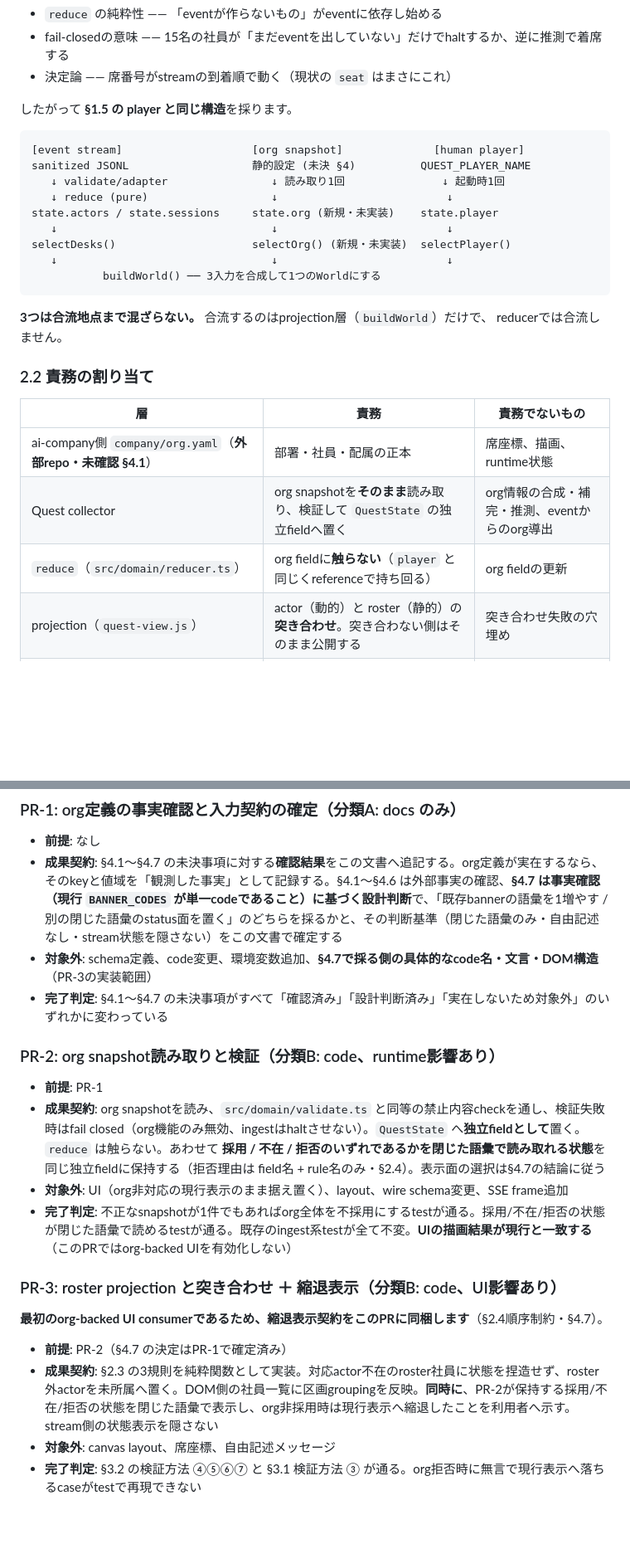
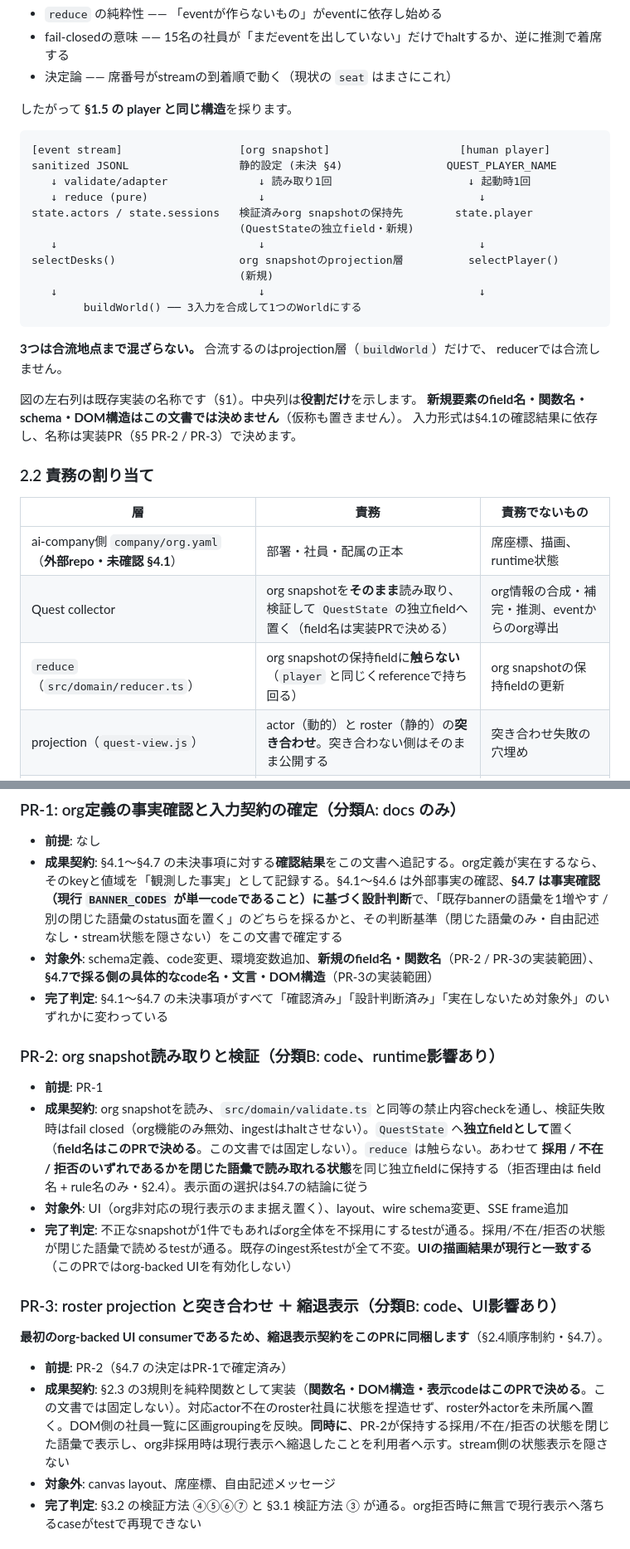
Before and after one commit to aymmurakami521-cmd/ai-company-quest, a Markdown page: docs/org-snapshot-design.md, 2 parts joined by grey strips. Shown at 83% size. Drawn GitHub-style; blank space fills up the shorter version.

Commit message:
docs: 未実装の内部API名を役割表現へ置き換える
org snapshotの設計記録が、外部org定義の事実確認（PR-1）より前に
新規fieldと新規projection関数の具体名を固定していた。既存実装の
引用ではないため、「具体code名・schemaは後続の実装PRまで決めない」
という成果境界と矛盾する。

図・責務表・契約表から未実装の具体名を除き、役割だけを記述する。
名称の決定責任をPR-2（field名）とPR-3（関数名・DOM構造・表示code）
へ明示し、PR-1の対象外にも加える。仮称も置かない。

既存の実装名とfile:line引用、P1/P2で確定した順序制約・担当・
安全境界は変更しない。

Co-authored-by: aymmurakami521-cmd <252005531+aymmurakami521-cmd@users.noreply.github.com>

````diff
--- a/docs/org-snapshot-design.md
+++ b/docs/org-snapshot-design.md
@@ -97,27 +99,33 @@ producerが未知keyを送っても wire には出ません（`src/domain/wire.t
 したがって **§1.5 の player と同じ構造**を採ります。
 
 ```
-[event stream]                    [org snapshot]              [human player]
-sanitized JSONL                   静的設定 (未決 §4)          QUEST_PLAYER_NAME
-   ↓ validate/adapter                ↓ 読み取り1回               ↓ 起動時1回
-   ↓ reduce (pure)                   ↓                          ↓
-state.actors / state.sessions     state.org (新規・未実装)    state.player
-   ↓                                 ↓                          ↓
-selectDesks()                     selectOrg() (新規・未実装)  selectPlayer()
-   ↓                                 ↓                          ↓
-           buildWorld() ── 3入力を合成して1つのWorldにする
+[event stream]                  [org snapshot]                    [human player]
+sanitized JSONL                 静的設定 (未決 §4)                QUEST_PLAYER_NAME
+   ↓ validate/adapter              ↓ 読み取り1回                     ↓ 起動時1回
+   ↓ reduce (pure)                 ↓                                 ↓
+state.actors / state.sessions   検証済みorg snapshotの保持先        state.player
+                                (QuestStateの独立field・新規)
+   ↓                               ↓                                 ↓
+selectDesks()                   org snapshotのprojection層          selectPlayer()
+                                (新規)
+   ↓                               ↓                                 ↓
+        buildWorld() ── 3入力を合成して1つのWorldにする
 ```
 
 **3つは合流地点まで混ざらない。** 合流するのはprojection層（`buildWorld`）だけで、
 reducerでは合流しません。
+
+図の左右列は既存実装の名称です（§1）。中央列は**役割だけ**を示します。
+**新規要素のfield名・関数名・schema・DOM構造はこの文書では決めません**（仮称も置きません）。
+入力形式は§4.1の確認結果に依存し、名称は実装PR（§5 PR-2 / PR-3）で決めます。
 
 ### 2.2 責務の割り当て
 
 | 層 | 責務 | 責務**でない**もの |
 |----|------|------------------|
 | ai-company側 `company/org.yaml`（**外部repo・未確認 §4.1**） | 部署・社員・配属の正本 | 席座標、描画、runtime状態 |
-| Quest collector | org snapshotを**そのまま**読み取り、検証して `QuestState` の独立fieldへ置く | org情報の合成・補完・推測、eventからのorg導出 |
-| `reduce`（`src/domain/reducer.ts`） | org fieldに**触らない**（`player` と同じくreferenceで持ち回る） | org fieldの更新 |
+| Quest collector | org snapshotを**そのまま**読み取り、検証して `QuestState` の独立fieldへ置く（field名は実装PRで決める） | org情報の合成・補完・推測、eventからのorg導出 |
+| `reduce`（`src/domain/reducer.ts`） | org snapshotの保持fieldに**触らない**（`player` と同じくreferenceで持ち回る） | org snapshotの保持fieldの更新 |
 | projection（`quest-view.js`） | actor（動的）と roster（静的）の**突き合わせ**。突き合わない側はそのまま公開する | 突き合わせ失敗の穴埋め |
 | layout（`quest-world.js`） | roster順から決定論的に座標を決める | 誰がいるかの判断 |
 | canvas（`quest-canvas.js`） | 渡された矩形を塗るだけ | 一切の判断 |
@@ -265,13 +273,13 @@ UIはorg非対応のまま据え置き、無言の縮退状態を作りません
 
 - **前提**: なし
 - **成果契約**: §4.1〜§4.7 の未決事項に対する**確認結果**をこの文書へ追記する。org定義が実在するなら、そのkeyと値域を「観測した事実」として記録する。§4.1〜§4.6 は外部事実の確認、**§4.7 は事実確認（現行 `BANNER_CODES` が単一codeであること）に基づく設計判断**で、「既存bannerの語彙を1増やす / 別の閉じた語彙のstatus面を置く」のどちらを採るかと、その判断基準（閉じた語彙のみ・自由記述なし・stream状態を隠さない）をこの文書で確定する
-- **対象外**: schema定義、code変更、環境変数追加、**§4.7で採る側の具体的なcode名・文言・DOM構造**（PR-3の実装範囲）
+- **対象外**: schema定義、code変更、環境変数追加、**新規のfield名・関数名**（PR-2 / PR-3の実装範囲）、**§4.7で採る側の具体的なcode名・文言・DOM構造**（PR-3の実装範囲）
 - **完了判定**: §4.1〜§4.7 の未決事項がすべて「確認済み」「設計判断済み」「実在しないため対象外」のいずれかに変わっている
 
 ### PR-2: org snapshot読み取りと検証（分類B: code、runtime影響あり）
 
 - **前提**: PR-1
-- **成果契約**: org snapshotを読み、`src/domain/validate.ts` と同等の禁止内容checkを通し、検証失敗時はfail closed（org機能のみ無効、ingestはhaltさせない）。`QuestState` へ**独立fieldとして**置く。`reduce` は触らない。あわせて **採用 / 不在 / 拒否のいずれであるかを閉じた語彙で読み取れる状態**を同じ独立fieldに保持する（拒否理由は field名 + rule名のみ・§2.4）。表示面の選択は§4.7の結論に従う
+- **成果契約**: org snapshotを読み、`src/domain/validate.ts` と同等の禁止内容checkを通し、検証失敗時はfail closed（org機能のみ無効、ingestはhaltさせない）。`QuestState` へ**独立fieldとして**置く（**field名はこのPRで決める**。この文書では固定しない）。`reduce` は触らない。あわせて **採用 / 不在 / 拒否のいずれであるかを閉じた語彙で読み取れる状態**を同じ独立fieldに保持する（拒否理由は field名 + rule名のみ・§2.4）。表示面の選択は§4.7の結論に従う
 - **対象外**: UI（org非対応の現行表示のまま据え置く）、layout、wire schema変更、SSE frame追加
 - **完了判定**: 不正なsnapshotが1件でもあればorg全体を不採用にするtestが通る。採用/不在/拒否の状態が閉じた語彙で読めるtestが通る。既存のingest系testが全て不変。**UIの描画結果が現行と一致する**（このPRではorg-backed UIを有効化しない）
 
@@ -280,7 +288,7 @@ UIはorg非対応のまま据え置き、無言の縮退状態を作りません
 **最初のorg-backed UI consumerであるため、縮退表示契約をこのPRに同梱します**（§2.4順序制約・§4.7）。
 
 - **前提**: PR-2（§4.7 の決定はPR-1で確定済み）
-- **成果契約**: §2.3 の3規則を純粋関数として実装。対応actor不在のroster社員に状態を捏造せず、roster外actorを未所属へ置く。DOM側の社員一覧に区画groupingを反映。**同時に**、PR-2が保持する採用/不在/拒否の状態を閉じた語彙で表示し、org非採用時は現行表示へ縮退したことを利用者へ示す。stream側の状態表示を隠さない
+- **成果契約**: §2.3 の3規則を純粋関数として実装（**関数名・DOM構造・表示codeはこのPRで決める**。この文書では固定しない）。対応actor不在のroster社員に状態を捏造せず、roster外actorを未所属へ置く。DOM側の社員一覧に区画groupingを反映。**同時に**、PR-2が保持する採用/不在/拒否の状態を閉じた語彙で表示し、org非採用時は現行表示へ縮退したことを利用者へ示す。stream側の状態表示を隠さない
 - **対象外**: canvas layout、席座標、自由記述メッセージ
 - **完了判定**: §3.2 の検証方法 ④⑤⑥⑦ と §3.1 検証方法 ③ が通る。org拒否時に無言で現行表示へ落ちるcaseがtestで再現できない
 
````
Also changed, not shown: other parts of docs/org-snapshot-design.md (+5 -3 lines).
